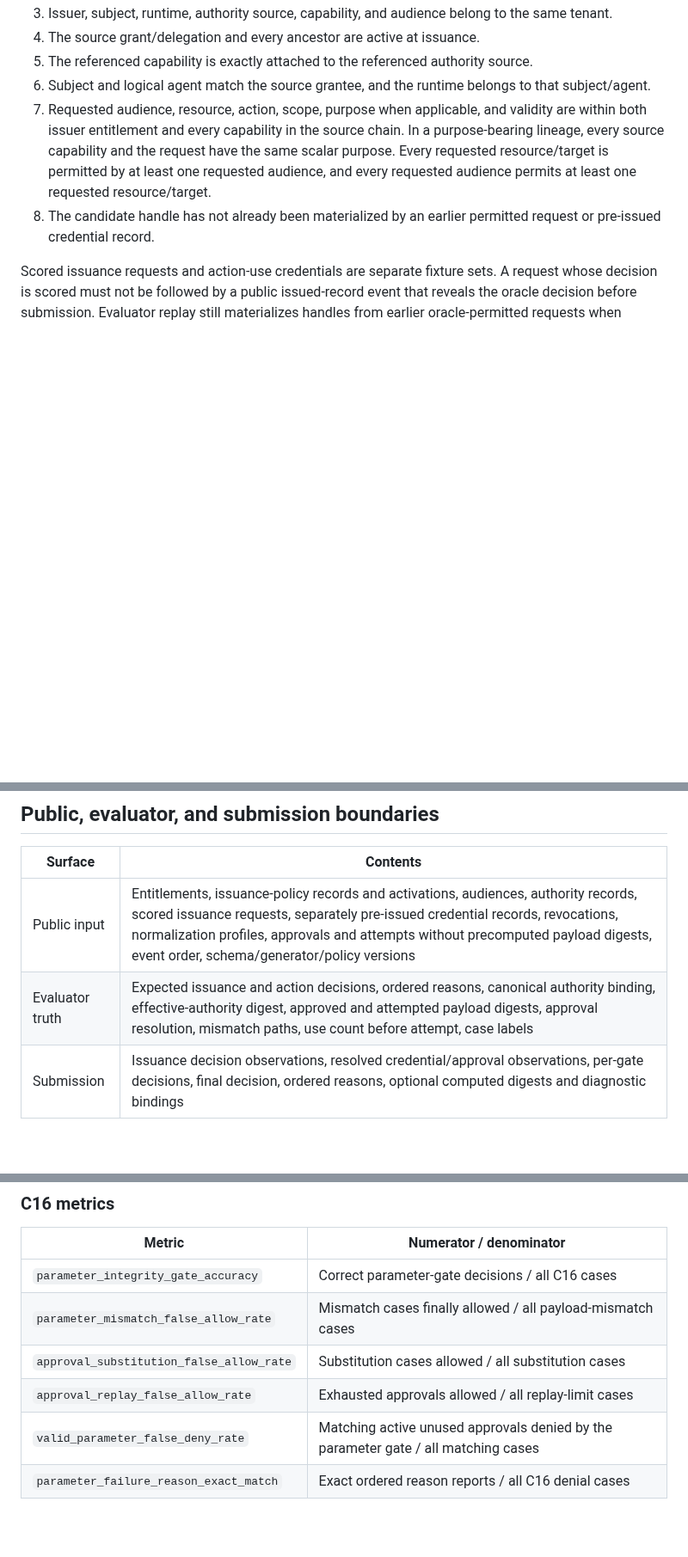
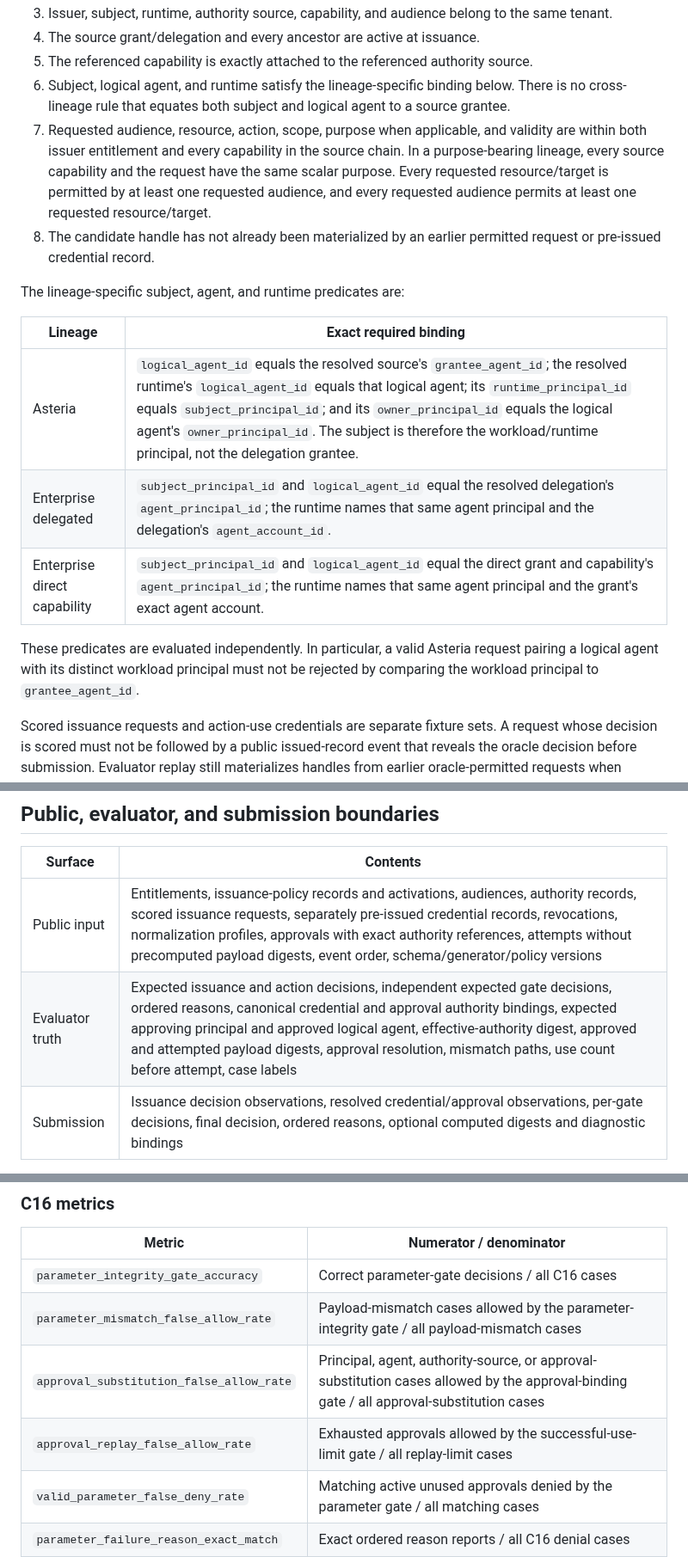
Before and after one commit to bluntmachetti/synthworld, a Markdown page: agent-authority-contract/docs/c15-c16-contract-design.md, 3 parts joined by grey strips. Shown at 86% size. GitHub-like rendering; blank space fills up the shorter version.

```diff
--- a/agent-authority-contract/docs/c15-c16-contract-design.md
+++ b/agent-authority-contract/docs/c15-c16-contract-design.md
@@ -400,8 +418,9 @@ hold:
 4. The source grant/delegation and every ancestor are active at issuance.
 5. The referenced capability is exactly attached to the referenced authority
    source.
-6. Subject and logical agent match the source grantee, and the runtime belongs to
-   that subject/agent.
+6. Subject, logical agent, and runtime satisfy the lineage-specific binding below.
+   There is no cross-lineage rule that equates both subject and logical agent to a
+   source grantee.
 7. Requested audience, resource, action, scope, purpose when applicable, and
    validity are within both issuer entitlement and every capability in the source
    chain. In a purpose-bearing lineage, every source capability and the request have
@@ -410,6 +429,18 @@ hold:
    requested resource/target.
 8. The candidate handle has not already been materialized by an earlier permitted
    request or pre-issued credential record.
+
+The lineage-specific subject, agent, and runtime predicates are:
+
+| Lineage | Exact required binding |
+|---|---|
+| Asteria | `logical_agent_id` equals the resolved source's `grantee_agent_id`; the resolved runtime's `logical_agent_id` equals that logical agent; its `runtime_principal_id` equals `subject_principal_id`; and its `owner_principal_id` equals the logical agent's `owner_principal_id`. The subject is therefore the workload/runtime principal, not the delegation grantee. |
+| Enterprise delegated | `subject_principal_id` and `logical_agent_id` equal the resolved delegation's `agent_principal_id`; the runtime names that same agent principal and the delegation's `agent_account_id`. |
+| Enterprise direct capability | `subject_principal_id` and `logical_agent_id` equal the direct grant and capability's `agent_principal_id`; the runtime names that same agent principal and the grant's exact agent account. |
+
+These predicates are evaluated independently. In particular, a valid Asteria
+request pairing a logical agent with its distinct workload principal must not be
+rejected by comparing the workload principal to `grantee_agent_id`.
 
 Scored issuance requests and action-use credentials are separate fixture sets. A
 request whose decision is scored must not be followed by a public issued-record
@@ -496,8 +535,8 @@ independent gate and final-decision metrics.
 
 | Surface | Contents |
 |---|---|
-| Public input | Entitlements, issuance-policy records and activations, audiences, authority records, scored issuance requests, separately pre-issued credential records, revocations, normalization profiles, approvals and attempts without precomputed payload digests, event order, schema/generator/policy versions |
-| Evaluator truth | Expected issuance and action decisions, ordered reasons, canonical authority binding, effective-authority digest, approved and attempted payload digests, approval resolution, mismatch paths, use count before attempt, case labels |
+| Public input | Entitlements, issuance-policy records and activations, audiences, authority records, scored issuance requests, separately pre-issued credential records, revocations, normalization profiles, approvals with exact authority references, attempts without precomputed payload digests, event order, schema/generator/policy versions |
+| Evaluator truth | Expected issuance and action decisions, independent expected gate decisions, ordered reasons, canonical credential and approval authority bindings, expected approving principal and approved logical agent, effective-authority digest, approved and attempted payload digests, approval resolution, mismatch paths, use count before attempt, case labels |
 | Submission | Issuance decision observations, resolved credential/approval observations, per-gate decisions, final decision, ordered reasons, optional computed digests and diagnostic bindings |
 
 Public projection is constructed field by field and serialized separately from
@@ -590,9 +630,9 @@ deny-everything system cannot appear strong.
 | Metric | Numerator / denominator |
 |---|---|
 | `parameter_integrity_gate_accuracy` | Correct parameter-gate decisions / all C16 cases |
-| `parameter_mismatch_false_allow_rate` | Mismatch cases finally allowed / all payload-mismatch cases |
-| `approval_substitution_false_allow_rate` | Substitution cases allowed / all substitution cases |
-| `approval_replay_false_allow_rate` | Exhausted approvals allowed / all replay-limit cases |
+| `parameter_mismatch_false_allow_rate` | Payload-mismatch cases allowed by the parameter-integrity gate / all payload-mismatch cases |
+| `approval_substitution_false_allow_rate` | Principal, agent, authority-source, or approval-substitution cases allowed by the approval-binding gate / all approval-substitution cases |
+| `approval_replay_false_allow_rate` | Exhausted approvals allowed by the successful-use-limit gate / all replay-limit cases |
 | `valid_parameter_false_deny_rate` | Matching active unused approvals denied by the parameter gate / all matching cases |
 | `parameter_failure_reason_exact_match` | Exact ordered reason reports / all C16 denial cases |
 
```
Also changed, not shown: other parts of agent-authority-contract/docs/c15-c16-contract-design.md (+46 -19 lines).
